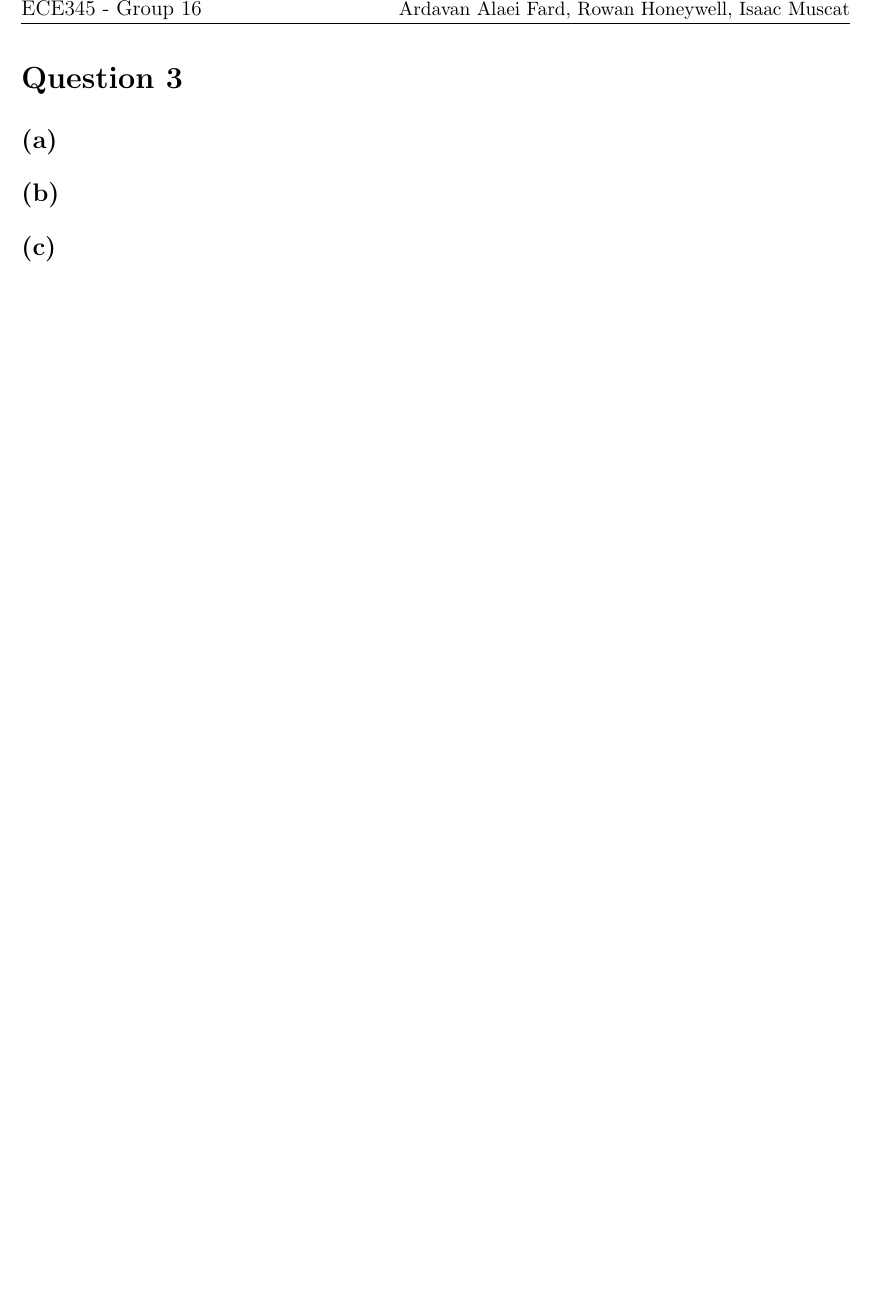
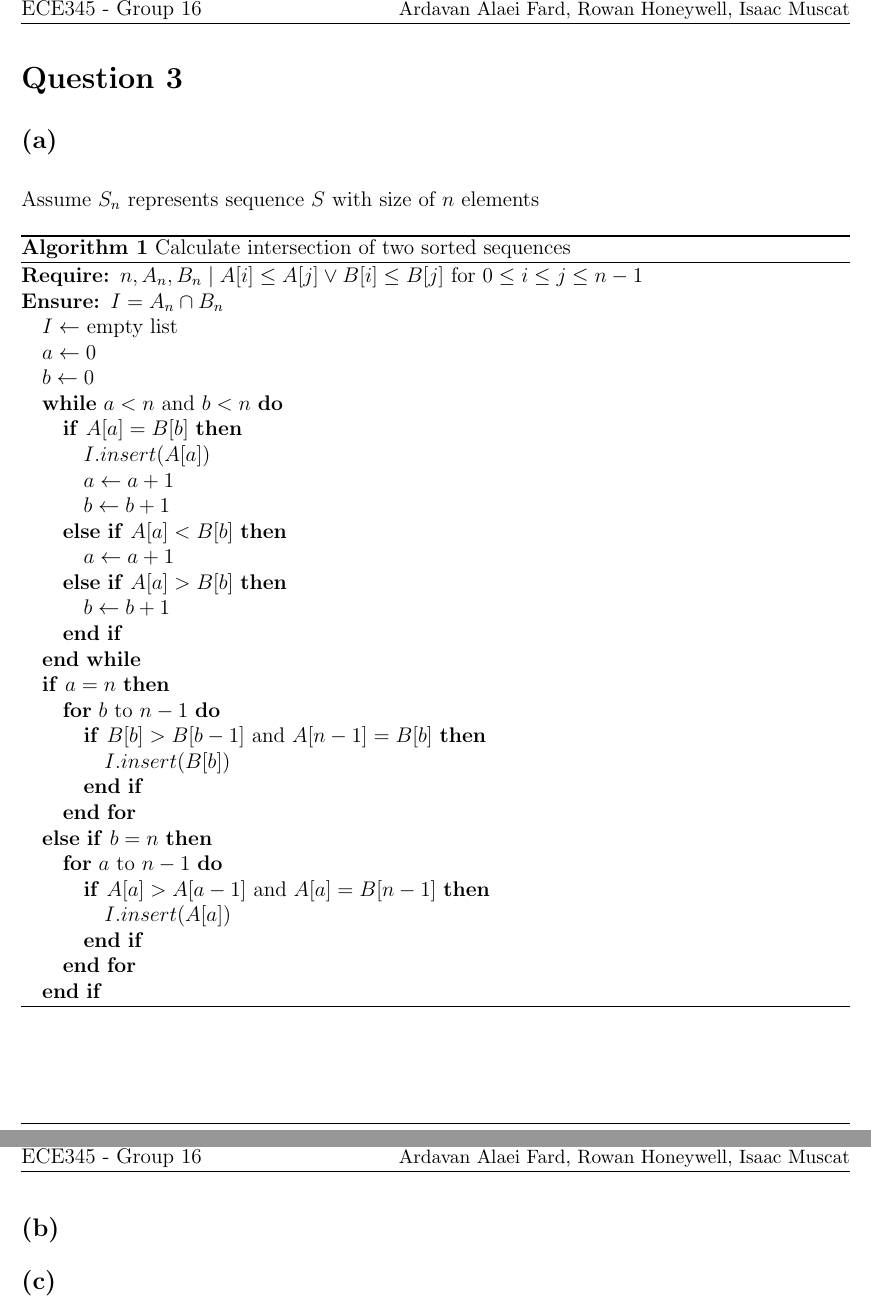
Before and after one commit to rowanhnwl/ECE345, a LaTeX problem sheet (hw/hw2/main.tex, which reads hw/hw2/questions/question3.tex): part of page 5 of 9 before the commit and two parts of pages 5 and 6 of 10 after it, the two joined at a grey line, cut so that both start at the same text, the shorter picture padded with empty space. Compiled offline with pdfLaTeX.

Commit message:
Added latex code for intersection

```diff
--- a/hw/hw2/questions/question3.tex
+++ b/hw/hw2/questions/question3.tex
@@ -1,4 +1,40 @@
 \section{Question 3}
-    \subsection{(a)}
+    \subsection{(a)} Assume $S_n$ represents sequence $S$ with size of $n$ elements
+
+        \begin{algorithm}
+        \caption{Calculate intersection of two sorted sequences}
+        \begin{algorithmic}
+        \REQUIRE $n, A_n, B_n \mid A[i] \leq A[j] \vee B[i] \leq B[j]$ for $0 \leq i \leq j \leq n-1$
+        \ENSURE $I=A_n \cap B_n$
+        \STATE $I \leftarrow$ empty list
+        \STATE $a \leftarrow 0$
+        \STATE $b \leftarrow 0$
+        \WHILE{$a<n$ and $b<n$}
+        \IF{$A[a] = B[b]$}
+        \STATE $I.insert(A[a])$
+        \STATE $a \leftarrow a+1$
+        \STATE $b \leftarrow b+1$
+        \ELSIF{$A[a] < B[b]$}
+        \STATE $a \leftarrow a+1$
+        \ELSIF{$A[a] > B[b]$}
+        \STATE $b \leftarrow b+1$
+        \ENDIF
+        \ENDWHILE
+        \IF{$a=n$}
+        \FOR{$b$ to $n-1$}
+        \IF{$B[b] > B[b-1]$ and $A[n-1] = B[b]$}
+        \STATE $I.insert(B[b])$
+        \ENDIF
+        \ENDFOR
+        \ELSIF{$b=n$}
+        \FOR{$a$ to $n-1$}
+        \IF{$A[a] > A[a-1]$ and $A[a] = B[n-1]$}
+        \STATE $I.insert(A[a])$
+        \ENDIF
+        \ENDFOR
+        \ENDIF
+        \end{algorithmic}
+        \end{algorithm}
+
     \subsection{(b)}
     \subsection{(c)}
```
Also changed, not shown: hw/hw2/main.pdf, 1 other file.
